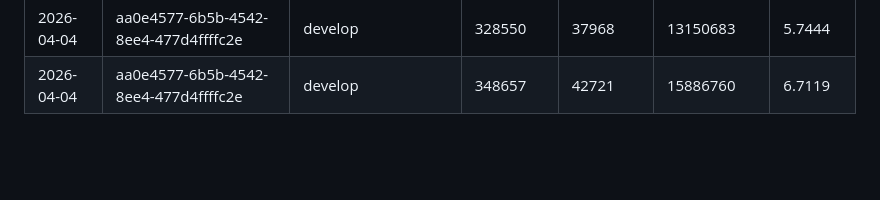
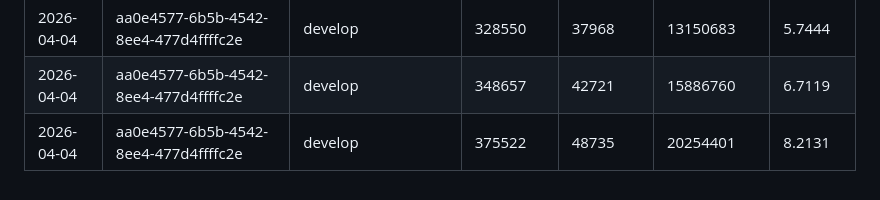
Before and after one commit to ksyed0/CTC-Mobile-Wishlist, a Markdown page: docs/AI_COST_LOG.md, the part around the change. GitHub-like rendering; blank space fills up the shorter version.

Commit message:
[chore] Conductor: update AI cost log

```diff
--- a/docs/AI_COST_LOG.md
+++ b/docs/AI_COST_LOG.md
@@ -194,3 +194,4 @@
 | 2026-04-04 | 671b5d29-a736-4867-a6e0-9bc8122726c6 | claude/install-plan-visualizer-09PFc | 613435       | 4145          | 5134369           | 3.9024   |
 | 2026-04-04 | aa0e4577-6b5b-4542-8ee4-477d4ffffc2e | develop                              | 328550       | 37968         | 13150683          | 5.7444   |
 | 2026-04-04 | aa0e4577-6b5b-4542-8ee4-477d4ffffc2e | develop                              | 348657       | 42721         | 15886760          | 6.7119   |
+| 2026-04-04 | aa0e4577-6b5b-4542-8ee4-477d4ffffc2e | develop | 375522 | 48735 | 20254401 | 8.2131 |
```
